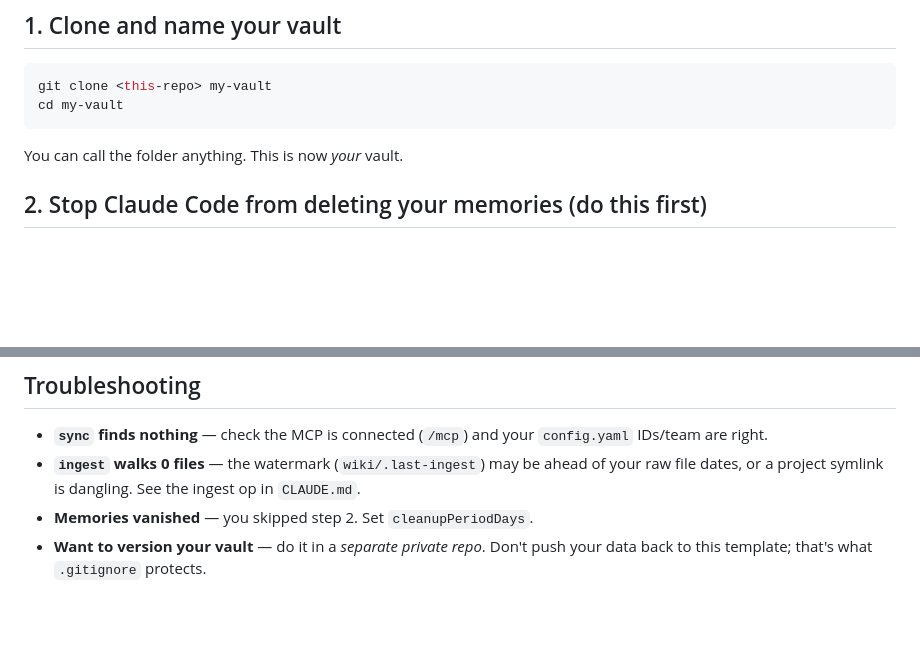
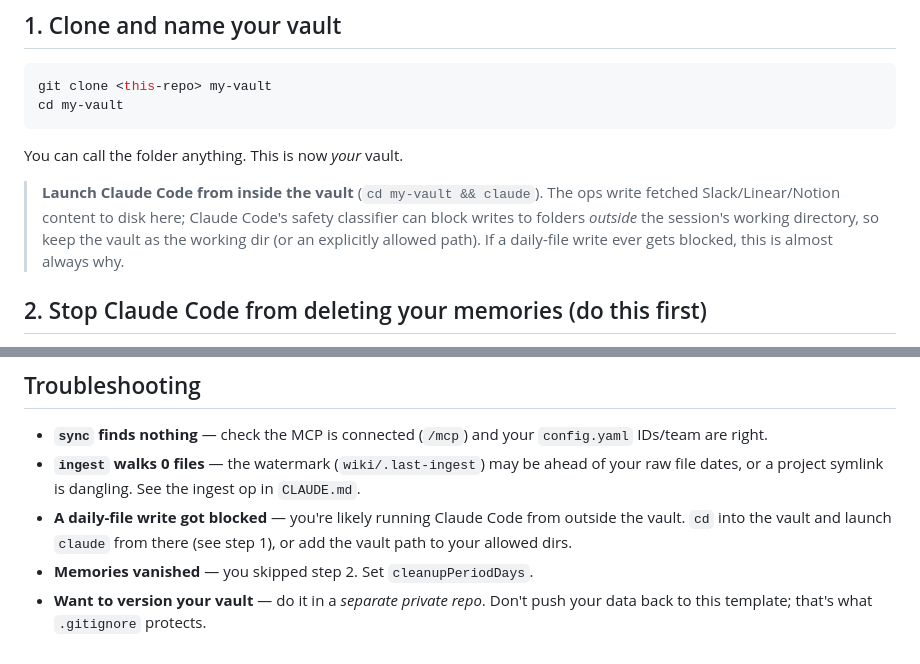
Before and after one commit to remotecom/second-brain-kit, a Markdown page: SETUP.md, 2 parts joined by grey strips. GitHub-like rendering; blank space fills up the shorter version.

Commit message:
SETUP: note the working-dir/permissions gotcha (from dry run)
Claude Code's safety classifier can block writes to folders outside the
session working directory. Tell users to launch claude from inside the
vault, and add a troubleshooting entry for blocked daily-file writes.

Co-Authored-By: Claude Opus 4.8 (1M context) <noreply@anthropic.com>

````diff
--- a/SETUP.md
+++ b/SETUP.md
@@ -16,6 +16,12 @@ cd my-vault
 ```
 
 You can call the folder anything. This is now *your* vault.
+
+> **Launch Claude Code from inside the vault** (`cd my-vault && claude`). The ops
+> write fetched Slack/Linear/Notion content to disk here; Claude Code's safety
+> classifier can block writes to folders *outside* the session's working
+> directory, so keep the vault as the working dir (or an explicitly allowed
+> path). If a daily-file write ever gets blocked, this is almost always why.
 
 ## 2. Stop Claude Code from deleting your memories (do this first)
 
@@ -127,6 +133,9 @@ answering things faster than you could find them.
 - **`ingest` walks 0 files** — the watermark (`wiki/.last-ingest`) may be ahead
   of your raw file dates, or a project symlink is dangling. See the ingest op in
   `CLAUDE.md`.
+- **A daily-file write got blocked** — you're likely running Claude Code from
+  outside the vault. `cd` into the vault and launch `claude` from there (see
+  step 1), or add the vault path to your allowed dirs.
 - **Memories vanished** — you skipped step 2. Set `cleanupPeriodDays`.
 - **Want to version your vault** — do it in a *separate private repo*. Don't
   push your data back to this template; that's what `.gitignore` protects.
````
